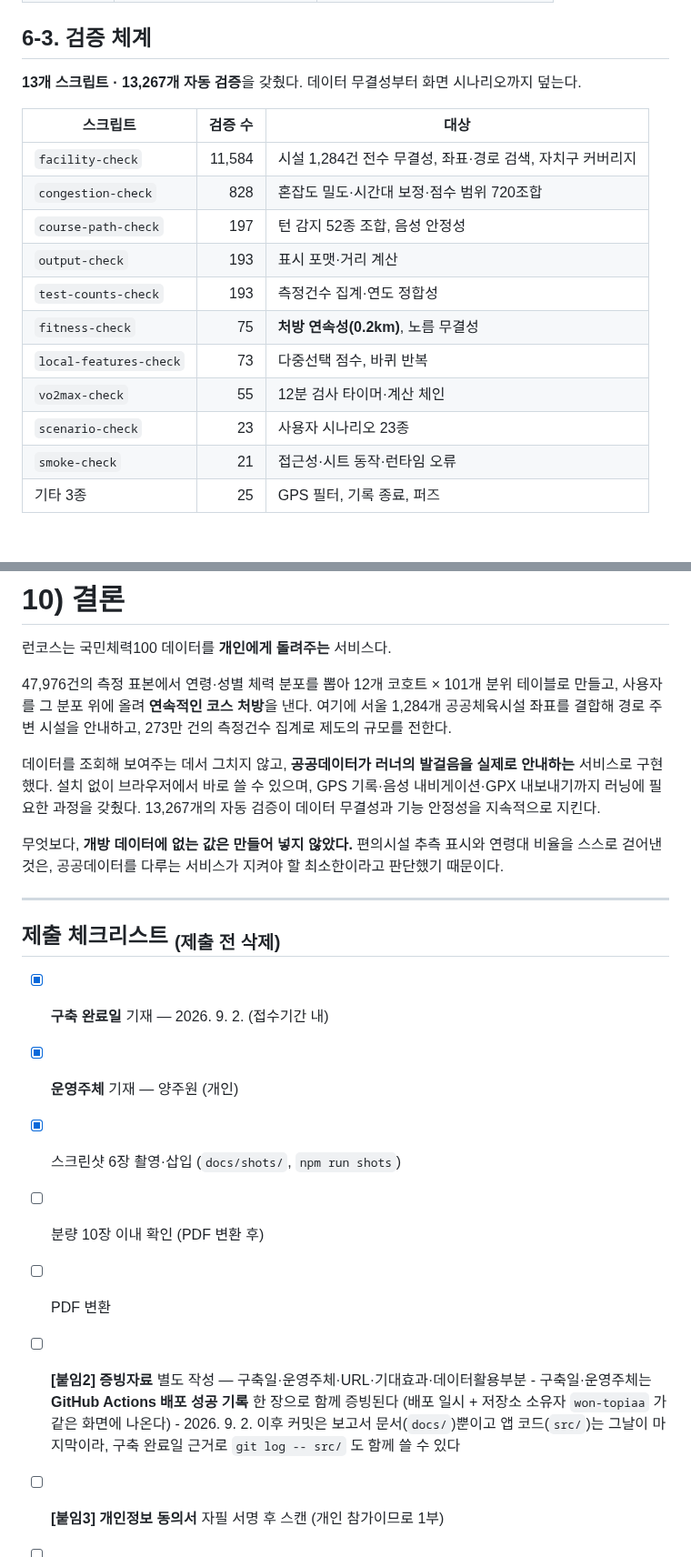
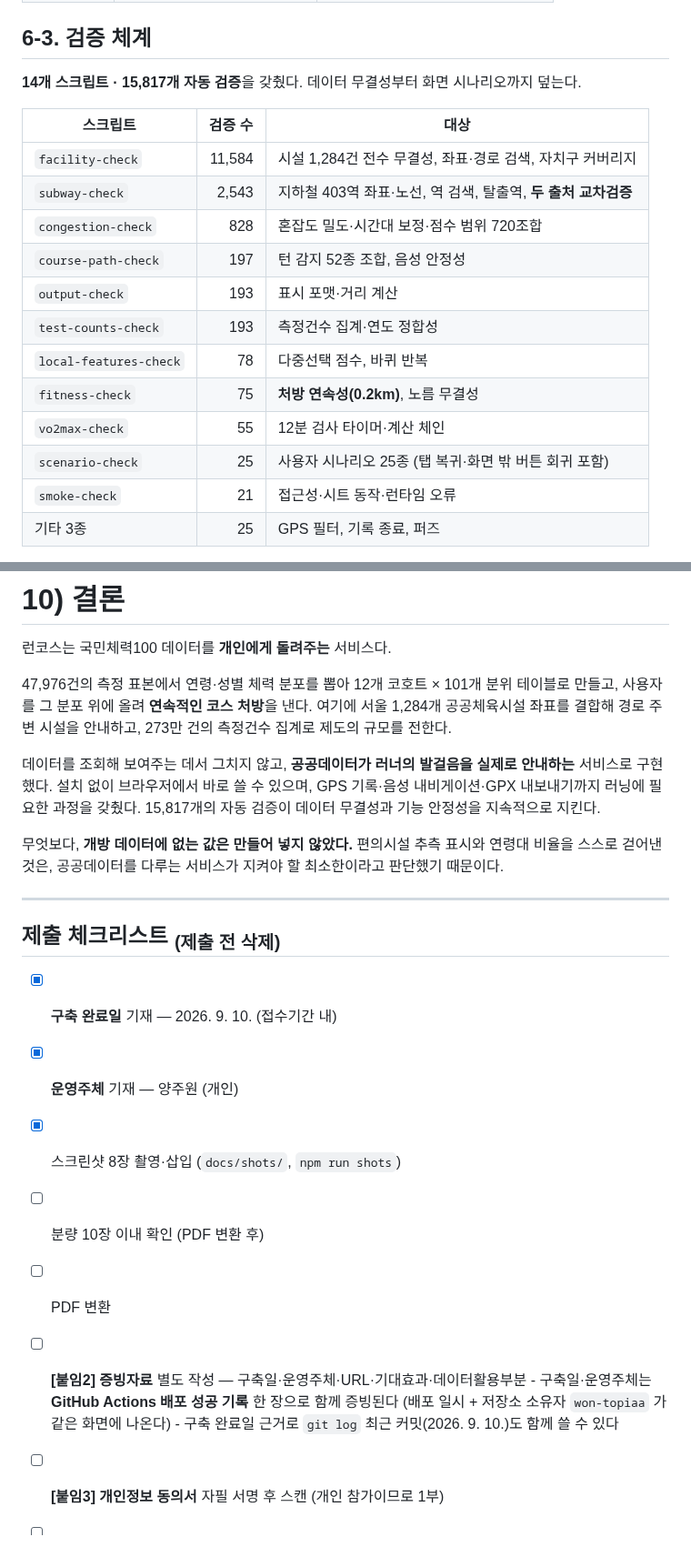
Before and after one commit to won-topiaa/Running-course, a Markdown page: docs/contest-report-draft.md, 2 parts joined by grey strips. Shown at 91% size. Drawn GitHub-style; blank space fills up the shorter version.

```diff
--- a/docs/contest-report-draft.md
+++ b/docs/contest-report-draft.md
@@ -307,19 +335,20 @@ VO₂max 38.5, 남성 30대
 
 ## 6-3. 검증 체계
 
-**13개 스크립트 · 13,267개 자동 검증**을 갖췄다. 데이터 무결성부터 화면 시나리오까지 덮는다.
+**14개 스크립트 · 15,817개 자동 검증**을 갖췄다. 데이터 무결성부터 화면 시나리오까지 덮는다.
 
 | 스크립트 | 검증 수 | 대상 |
 |---------|--------:|------|
 | `facility-check` | 11,584 | 시설 1,284건 전수 무결성, 좌표·경로 검색, 자치구 커버리지 |
+| `subway-check` | 2,543 | 지하철 403역 좌표·노선, 역 검색, 탈출역, **두 출처 교차검증** |
 | `congestion-check` | 828 | 혼잡도 밀도·시간대 보정·점수 범위 720조합 |
 | `course-path-check` | 197 | 턴 감지 52종 조합, 음성 안정성 |
 | `output-check` | 193 | 표시 포맷·거리 계산 |
 | `test-counts-check` | 193 | 측정건수 집계·연도 정합성 |
+| `local-features-check` | 78 | 다중선택 점수, 바퀴 반복 |
 | `fitness-check` | 75 | **처방 연속성(0.2km)**, 노름 무결성 |
-| `local-features-check` | 73 | 다중선택 점수, 바퀴 반복 |
 | `vo2max-check` | 55 | 12분 검사 타이머·계산 체인 |
-| `scenario-check` | 23 | 사용자 시나리오 23종 |
+| `scenario-check` | 25 | 사용자 시나리오 25종 (탭 복귀·화면 밖 버튼 회귀 포함) |
 | `smoke-check` | 21 | 접근성·시트 동작·런타임 오류 |
 | 기타 3종 | 25 | GPS 필터, 기록 종료, 퍼즈 |
 
@@ -378,7 +408,7 @@ VO₂max 38.5, 남성 30대
 
 47,976건의 측정 표본에서 연령·성별 체력 분포를 뽑아 12개 코호트 × 101개 분위 테이블로 만들고, 사용자를 그 분포 위에 올려 **연속적인 코스 처방**을 낸다. 여기에 서울 1,284개 공공체육시설 좌표를 결합해 경로 주변 시설을 안내하고, 273만 건의 측정건수 집계로 제도의 규모를 전한다.
 
-데이터를 조회해 보여주는 데서 그치지 않고, **공공데이터가 러너의 발걸음을 실제로 안내하는** 서비스로 구현했다. 설치 없이 브라우저에서 바로 쓸 수 있으며, GPS 기록·음성 내비게이션·GPX 내보내기까지 러닝에 필요한 과정을 갖췄다. 13,267개의 자동 검증이 데이터 무결성과 기능 안정성을 지속적으로 지킨다.
+데이터를 조회해 보여주는 데서 그치지 않고, **공공데이터가 러너의 발걸음을 실제로 안내하는** 서비스로 구현했다. 설치 없이 브라우저에서 바로 쓸 수 있으며, GPS 기록·음성 내비게이션·GPX 내보내기까지 러닝에 필요한 과정을 갖췄다. 15,817개의 자동 검증이 데이터 무결성과 기능 안정성을 지속적으로 지킨다.
 
 무엇보다, **개방 데이터에 없는 값은 만들어 넣지 않았다.** 편의시설 추측 표시와 연령대 비율을 스스로 걷어낸 것은, 공공데이터를 다루는 서비스가 지켜야 할 최소한이라고 판단했기 때문이다.
 
@@ -386,15 +416,14 @@ VO₂max 38.5, 남성 30대
 
 ## 제출 체크리스트 <sub>(제출 전 삭제)</sub>
 
-- [x] **구축 완료일** 기재 — 2026. 9. 2. (접수기간 내)
+- [x] **구축 완료일** 기재 — 2026. 9. 10. (접수기간 내)
 - [x] **운영주체** 기재 — 양주원 (개인)
-- [x] 스크린샷 6장 촬영·삽입 (`docs/shots/`, `npm run shots`)
+- [x] 스크린샷 8장 촬영·삽입 (`docs/shots/`, `npm run shots`)
 - [ ] 분량 10장 이내 확인 (PDF 변환 후)
 - [ ] PDF 변환
 - [ ] **[붙임2] 증빙자료** 별도 작성 — 구축일·운영주체·URL·기대효과·데이터활용부분
       - 구축일·운영주체는 **GitHub Actions 배포 성공 기록** 한 장으로 함께 증빙된다
         (배포 일시 + 저장소 소유자 `won-topiaa` 가 같은 화면에 나온다)
-      - 2026. 9. 2. 이후 커밋은 보고서 문서(`docs/`)뿐이고 앱 코드(`src/`)는
-        그날이 마지막이라, 구축 완료일 근거로 `git log -- src/` 도 함께 쓸 수 있다
+      - 구축 완료일 근거로 `git log` 최근 커밋(2026. 9. 10.)도 함께 쓸 수 있다
 - [ ] **[붙임3] 개인정보 동의서** 자필 서명 후 스캔 (개인 참가이므로 1부)
 - [ ] 온라인 제출: https://www.gov-eformsign.com/?s=4rViOw (마감 2026.10.2. 24시)
```
Also changed, not shown: other parts of docs/contest-report-draft.md (+43 -14 lines), docs/kspo-contest-strategy.md (+11 -5 lines), docs/shots/G.png, 1 other file.
